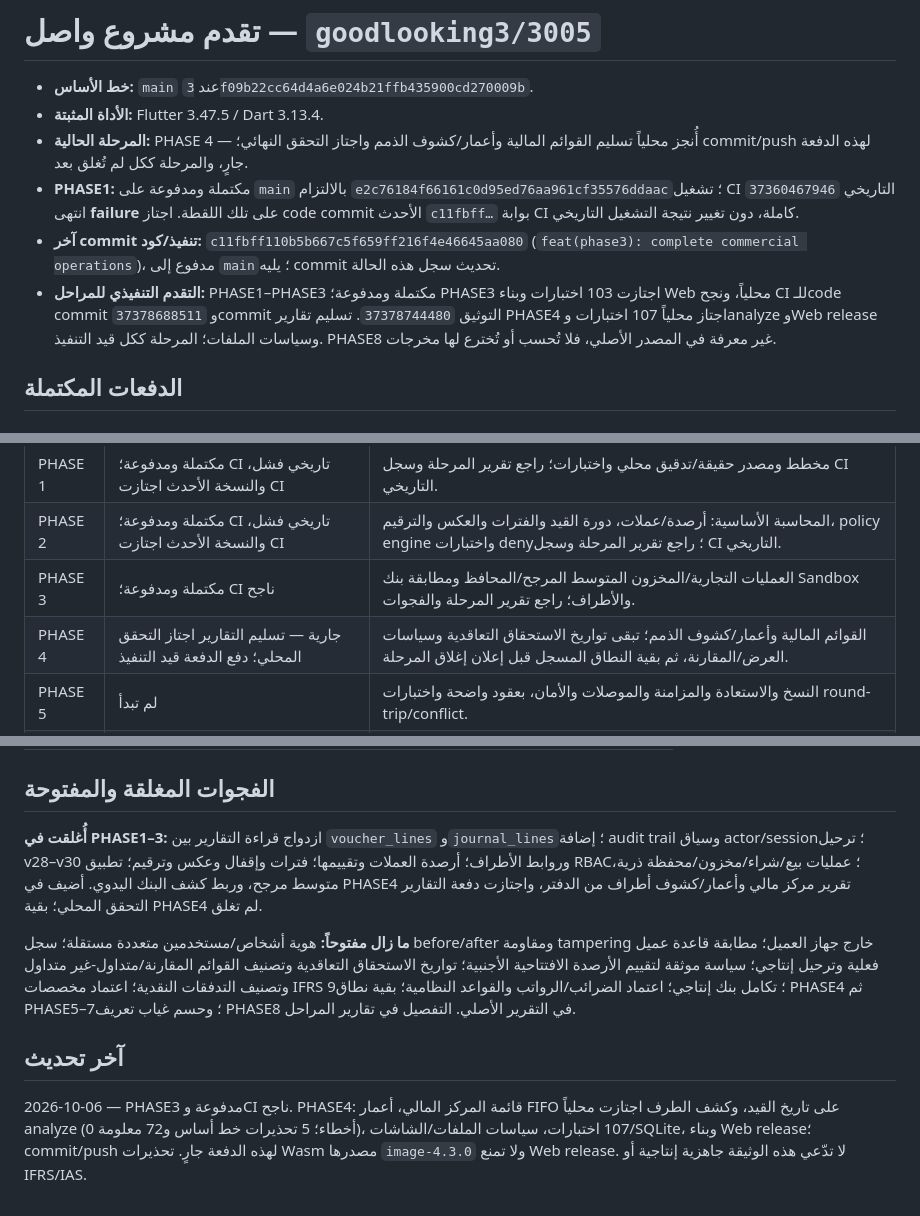
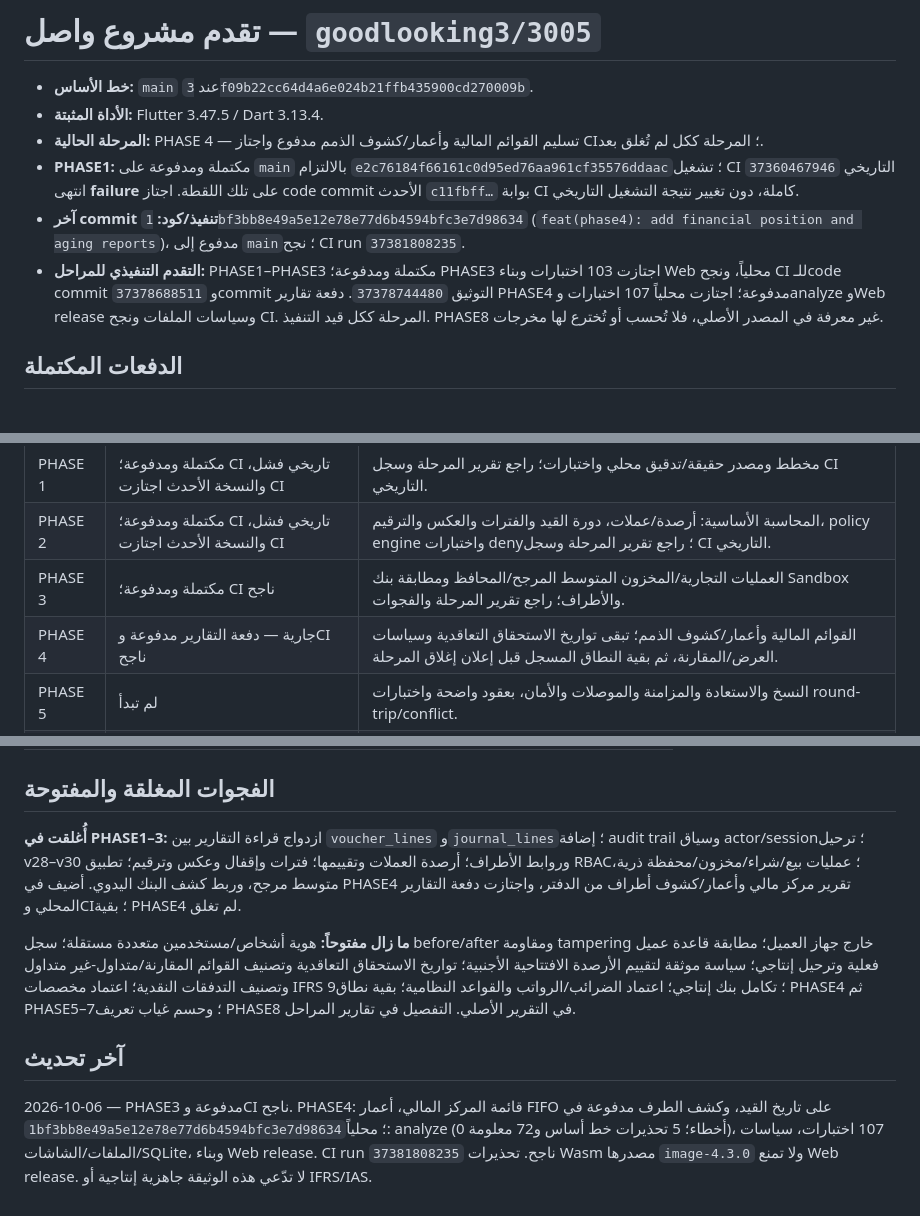
Before and after one commit to goodlooking3/3005, a Markdown page: docs/progress/PROGRESS.md, 3 parts joined by grey strips. Rendered like a GitHub page.

Commit message:
docs(progress): record phase4 verification and CI

```diff
--- a/docs/progress/PROGRESS.md
+++ b/docs/progress/PROGRESS.md
@@ -2,10 +2,10 @@
 
 - **خط الأساس:** `main` عند `3f09b22cc64d4a6e024b21ffb435900cd270009b`.
 - **الأداة المثبتة:** Flutter 3.47.5 / Dart 3.13.4.
-- **المرحلة الحالية:** PHASE 4 — أُنجز محلياً تسليم القوائم المالية وأعمار/كشوف الذمم واجتاز التحقق النهائي؛ commit/push لهذه الدفعة جارٍ، والمرحلة ككل لم تُغلق بعد.
+- **المرحلة الحالية:** PHASE 4 — تسليم القوائم المالية وأعمار/كشوف الذمم مدفوع واجتاز CI؛ المرحلة ككل لم تُغلق بعد.
 - **PHASE1:** مكتملة ومدفوعة على `main` بالالتزام `e2c76184f66161c0d95ed76aa961cf35576ddaac`؛ تشغيل CI التاريخي `37360467946` انتهى **failure** على تلك اللقطة. اجتاز code commit الأحدث `c11fbff…` بوابة CI كاملة، دون تغيير نتيجة التشغيل التاريخي.
-- **آخر commit تنفيذ/كود:** `c11fbff110b5b667c5f659ff216f4e46645aa080` (`feat(phase3): complete commercial operations`)، مدفوع إلى `main`؛ يليه commit تحديث سجل هذه الحالة.
-- **التقدم التنفيذي للمراحل:** PHASE1–PHASE3 مكتملة ومدفوعة؛ PHASE3 اجتازت 103 اختبارات وبناء Web محلياً، ونجح CI للـcode commit `37378688511` وcommit التوثيق `37378744480`. تسليم تقارير PHASE4 اجتاز محلياً 107 اختبارات وanalyze وWeb release وسياسات الملفات؛ المرحلة ككل قيد التنفيذ. PHASE8 غير معرفة في المصدر الأصلي، فلا تُحسب أو تُخترع لها مخرجات.
+- **آخر commit تنفيذ/كود:** `1bf3bb8e49a5e12e78e77d6b4594bfc3e7d98634` (`feat(phase4): add financial position and aging reports`)، مدفوع إلى `main`؛ نجح CI run `37381808235`.
+- **التقدم التنفيذي للمراحل:** PHASE1–PHASE3 مكتملة ومدفوعة؛ PHASE3 اجتازت 103 اختبارات وبناء Web محلياً، ونجح CI للـcode commit `37378688511` وcommit التوثيق `37378744480`. دفعة تقارير PHASE4 مدفوعة؛ اجتازت محلياً 107 اختبارات وanalyze وWeb release وسياسات الملفات ونجح CI. المرحلة ككل قيد التنفيذ. PHASE8 غير معرفة في المصدر الأصلي، فلا تُحسب أو تُخترع لها مخرجات.
 
 ## الدفعات المكتملة
 
@@ -47,7 +47,7 @@
 | PHASE 1 | مكتملة ومدفوعة؛ CI تاريخي فشل، والنسخة الأحدث اجتازت CI | مخطط ومصدر حقيقة/تدقيق محلي واختبارات؛ راجع تقرير المرحلة وسجل CI التاريخي. |
 | PHASE 2 | مكتملة ومدفوعة؛ CI تاريخي فشل، والنسخة الأحدث اجتازت CI | المحاسبة الأساسية: أرصدة/عملات، دورة القيد والفترات والعكس والترقيم، policy engine واختبارات deny؛ راجع تقرير المرحلة وسجل CI التاريخي. |
 | PHASE 3 | مكتملة ومدفوعة؛ CI ناجح | العمليات التجارية/المخزون المتوسط المرجح/المحافظ ومطابقة بنك Sandbox والأطراف؛ راجع تقرير المرحلة والفجوات. |
-| PHASE 4 | جارية — تسليم التقارير اجتاز التحقق المحلي؛ دفع الدفعة قيد التنفيذ | القوائم المالية وأعمار/كشوف الذمم؛ تبقى تواريخ الاستحقاق التعاقدية وسياسات العرض/المقارنة، ثم بقية النطاق المسجل قبل إعلان إغلاق المرحلة. |
+| PHASE 4 | جارية — دفعة التقارير مدفوعة وCI ناجح | القوائم المالية وأعمار/كشوف الذمم؛ تبقى تواريخ الاستحقاق التعاقدية وسياسات العرض/المقارنة، ثم بقية النطاق المسجل قبل إعلان إغلاق المرحلة. |
 | PHASE 5 | لم تبدأ | النسخ والاستعادة والمزامنة والموصلات والأمان، بعقود واضحة واختبارات round-trip/conflict. |
 | PHASE 6 | لم تبدأ | اختبارات شاملة، الأداء، الأمن، الفشل والتعافي. |
 | PHASE 7 | لم تبدأ | اعتماد الإنتاج والنشر بعد إغلاق الفجوات وبناء/استعادة/UAT. |
@@ -84,10 +84,10 @@
 
 ## الفجوات المغلقة والمفتوحة
 
-**أُغلقت في PHASE1–3:** ازدواج قراءة التقارير بين `voucher_lines` و`journal_lines`؛ إضافة audit trail وسياق actor/session؛ ترحيل v28–v30 وروابط الأطراف؛ أرصدة العملات وتقييمها؛ فترات وإقفال وعكس وترقيم؛ تطبيق RBAC؛ عمليات بيع/شراء/مخزون/محفظة ذرية، متوسط مرجح، وربط كشف البنك اليدوي. أضيف في PHASE4 تقرير مركز مالي وأعمار/كشوف أطراف من الدفتر، واجتازت دفعة التقارير التحقق المحلي؛ بقية PHASE4 لم تغلق.
+**أُغلقت في PHASE1–3:** ازدواج قراءة التقارير بين `voucher_lines` و`journal_lines`؛ إضافة audit trail وسياق actor/session؛ ترحيل v28–v30 وروابط الأطراف؛ أرصدة العملات وتقييمها؛ فترات وإقفال وعكس وترقيم؛ تطبيق RBAC؛ عمليات بيع/شراء/مخزون/محفظة ذرية، متوسط مرجح، وربط كشف البنك اليدوي. أضيف في PHASE4 تقرير مركز مالي وأعمار/كشوف أطراف من الدفتر، واجتازت دفعة التقارير المحلي وCI؛ بقية PHASE4 لم تغلق.
 
 **ما زال مفتوحاً:** هوية أشخاص/مستخدمين متعددة مستقلة؛ سجل before/after ومقاومة tampering خارج جهاز العميل؛ مطابقة قاعدة عميل فعلية وترحيل إنتاجي؛ سياسة موثقة لتقييم الأرصدة الافتتاحية الأجنبية؛ تواريخ الاستحقاق التعاقدية وتصنيف القوائم المقارنة/متداول-غير متداول وتصنيف التدفقات النقدية؛ اعتماد مخصصات IFRS 9؛ تكامل بنك إنتاجي؛ اعتماد الضرائب/الرواتب والقواعد النظامية؛ بقية نطاق PHASE4 ثم PHASE5–7؛ وحسم غياب تعريف PHASE8 في التقرير الأصلي. التفصيل في تقارير المراحل.
 
 ## آخر تحديث
 
-2026-10-06 — PHASE3 مدفوعة وCI ناجح. PHASE4: قائمة المركز المالي، أعمار FIFO على تاريخ القيد، وكشف الطرف اجتازت محلياً analyze (0 أخطاء؛ 5 تحذيرات خط أساس و72 معلومة)، 107 اختبارات، سياسات الملفات/الشاشات/SQLite، وبناء Web release؛ commit/push لهذه الدفعة جارٍ. تحذيرات Wasm مصدرها `image-4.3.0` ولا تمنع Web release. لا تدّعي هذه الوثيقة جاهزية إنتاجية أو IFRS/IAS.
+2026-10-06 — PHASE3 مدفوعة وCI ناجح. PHASE4: قائمة المركز المالي، أعمار FIFO على تاريخ القيد، وكشف الطرف مدفوعة في `1bf3bb8e49a5e12e78e77d6b4594bfc3e7d98634`؛ محلياً: analyze (0 أخطاء؛ 5 تحذيرات خط أساس و72 معلومة)، 107 اختبارات، سياسات الملفات/الشاشات/SQLite، وبناء Web release. CI run `37381808235` ناجح. تحذيرات Wasm مصدرها `image-4.3.0` ولا تمنع Web release. لا تدّعي هذه الوثيقة جاهزية إنتاجية أو IFRS/IAS.
```
Also changed, not shown: 1 other file.
